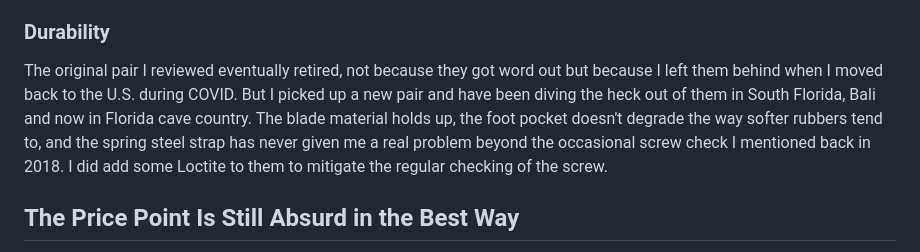
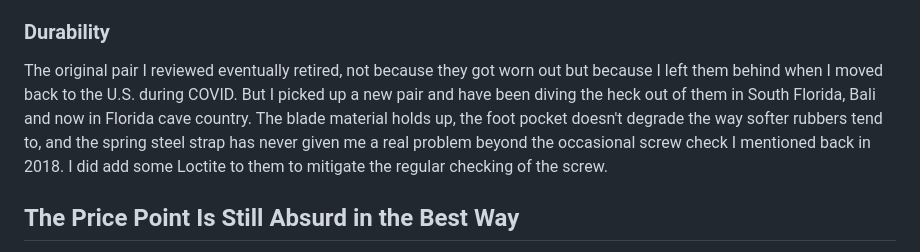
Before and after one commit to turkdives-SA/sidemount-authority, a Markdown page: src/posts/2026-06-29-deep-six-eddy-fins-flippers-eight-years-later-im-still-not-looking-at-anything-else.md, the part around the change. Drawn GitHub-style.

Commit message:
Update Article “2026-06-29-deep-six-eddy-fins-flippers-eight-years-later-im-still-not-looking-at-anything-else”

```diff
--- a/src/posts/2026-06-29-deep-six-eddy-fins-flippers-eight-years-later-im-still-not-looking-at-anything-else.md
+++ b/src/posts/2026-06-29-deep-six-eddy-fins-flippers-eight-years-later-im-still-not-looking-at-anything-else.md
@@ -46,7 +46,7 @@ This is where fins get separated into two categories: fins that work for recreat
 
 ### Durability
 
-The original pair I reviewed eventually retired, not because they got word out but because I left them behind when I moved back to the U.S. during COVID.  But I picked up a new pair and have been diving the heck out of them in South Florida, Bali and now in Florida cave country. The blade material holds up, the foot pocket doesn't degrade the way softer rubbers tend to, and the spring steel strap has never given me a real problem beyond the occasional screw check I mentioned back in 2018. I did add some Loctite to them to mitigate the regular checking of the screw.
+The original pair I reviewed eventually retired, not because they got worn out but because I left them behind when I moved back to the U.S. during COVID.  But I picked up a new pair and have been diving the heck out of them in South Florida, Bali and now in Florida cave country. The blade material holds up, the foot pocket doesn't degrade the way softer rubbers tend to, and the spring steel strap has never given me a real problem beyond the occasional screw check I mentioned back in 2018. I did add some Loctite to them to mitigate the regular checking of the screw.
 
 ## The Price Point Is Still Absurd in the Best Way
 
```
